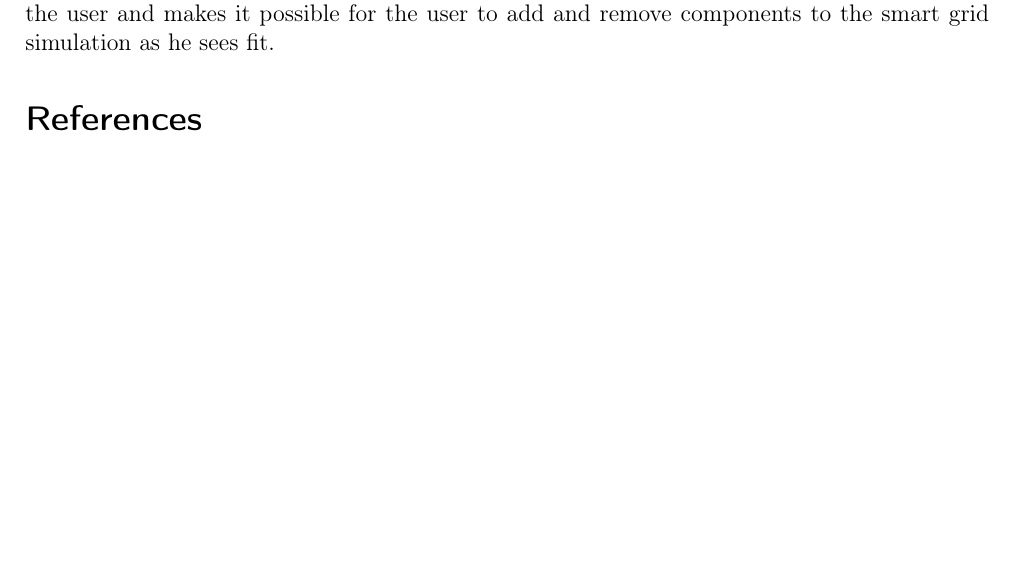
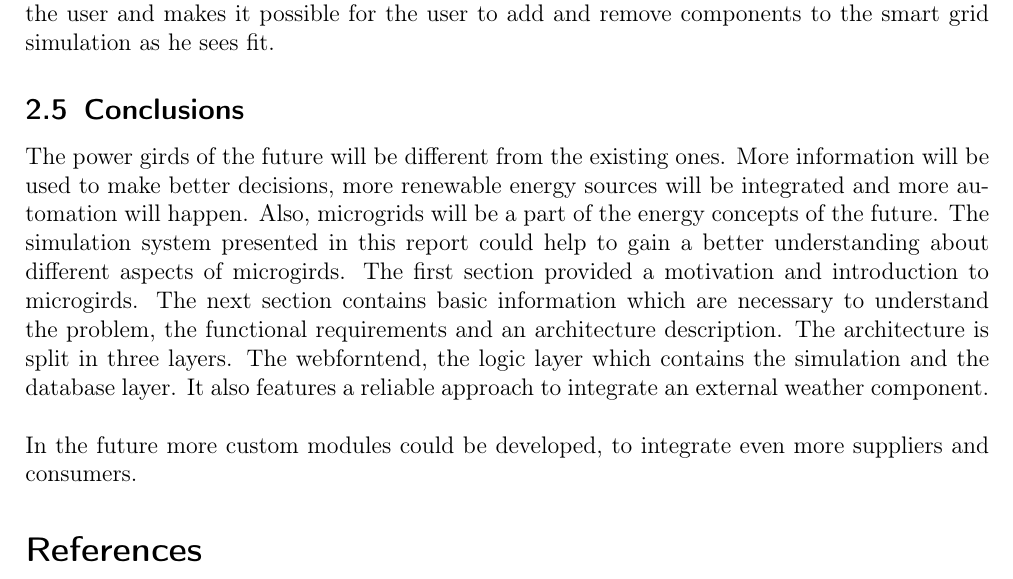
Before and after one commit to smart-energy-system/Specification, a LaTeX document (Submission1/ExXX_LastnameOfMembers.tex, which reads Submission1/Conclusion.tex): part of page 6 of 6, cut so that both start at the same text, the shorter picture padded with empty space. Compiled offline with pdfLaTeX; an older LaTeX class or package is replaced by its successor.

Commit message:
Add the conclusion to the main latex file

```diff
--- a/Submission1/Conclusion.tex
+++ b/Submission1/Conclusion.tex
@@ -1,3 +1,3 @@
 The power girds of the future will be different from the existing ones. More information will be used to make better decisions, more renewable energy sources will be integrated and more automation will happen. Also, microgrids will be a part of the energy concepts of the future. The simulation system presented in this report could help to gain a better understanding about different aspects of microgirds. The first section provided a motivation and introduction to microgirds. The next section contains basic information which are necessary to understand the problem, the functional requirements and an architecture description. The architecture is split in three layers. The webforntend, the logic layer which contains the simulation and the database layer. It also features a reliable approach to integrate an external weather component.\\
 
-In the future more custom modules could be developed, to integrate different suppliers and consumers.
+\noindent In the future more custom modules could be developed, to integrate even more suppliers and consumers.
--- a/Submission1/ExXX_LastnameOfMembers.tex
+++ b/Submission1/ExXX_LastnameOfMembers.tex
@@ -52,6 +52,8 @@ In comparison, $Wh$ is the total amount of energy used. $W$ is how much energy i
 \subsection{Architecture}
 \input{./Architecture.tex}
 
+\subsection{Conclusions}
+\input{./Conclusion.tex}
 
 \bibliographystyle{plain}
 \bibliography{bibliography}
```
Also changed, not shown: Submission1/ExXX_LastnameOfMembers.pdf.
